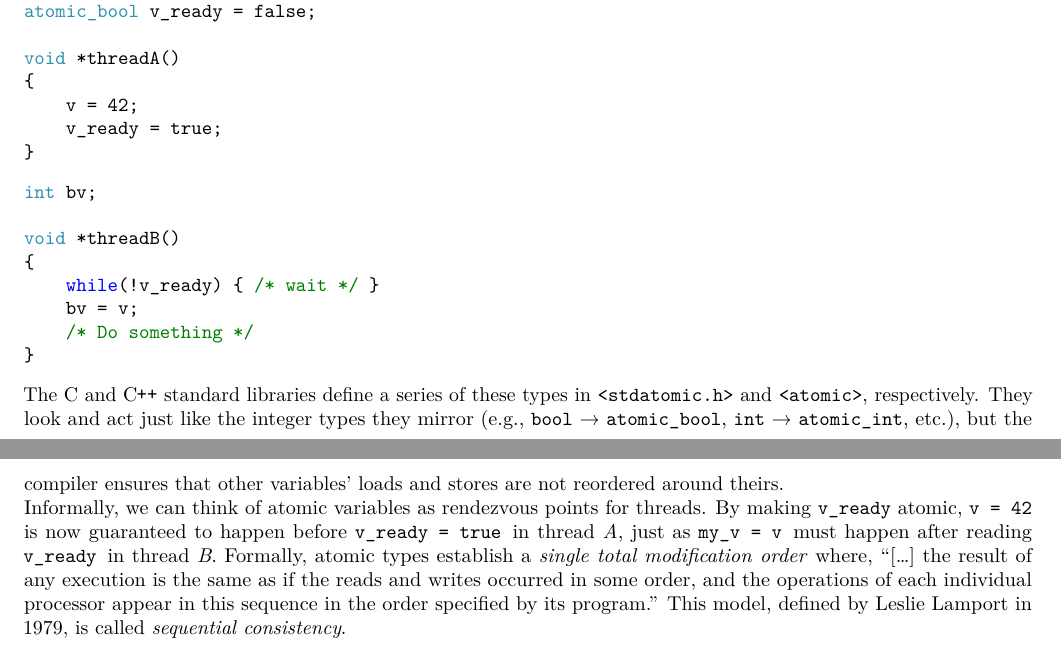
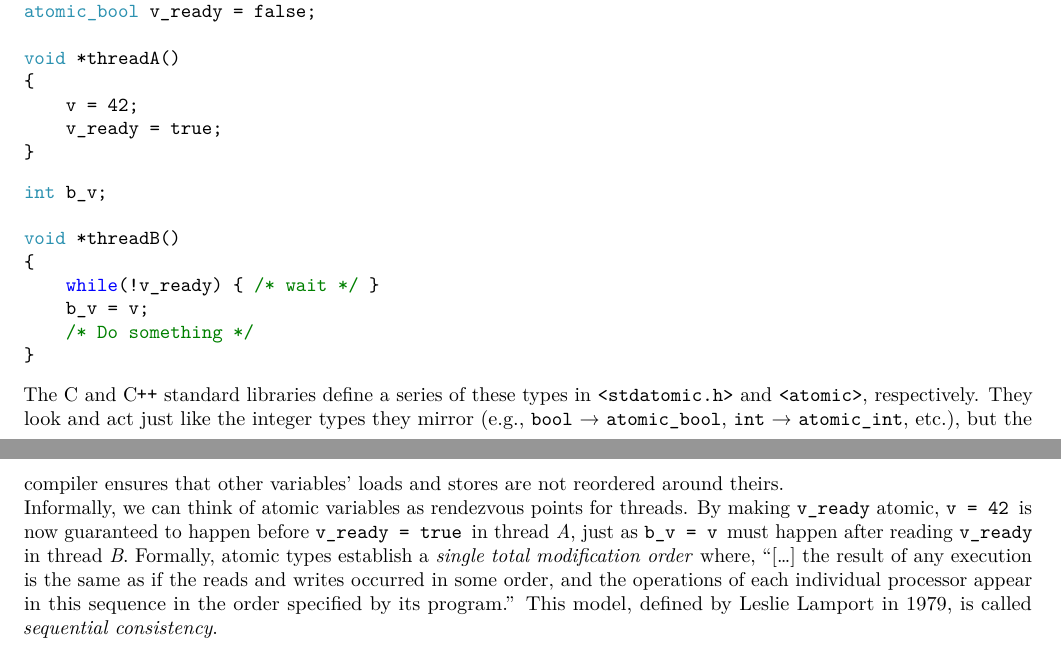
Before and after one commit to sysprog21/concurrency-primer, a LaTeX document (concurrency-primer.tex): two parts of pages 3 and 4 of 16, joined at a grey line, cut so that both start at the same text. Compiled offline with LuaLaTeX; a LaTeX package or settings file that is missing is left out.

Commit message:
Rename variable name in concurrency-primer.tex In Chapter 1 Background, renamed variable in threadB() function for clarity and consistency: - Renamed `my_v` to `b_v` in threadB().
In Chapter 2 Enforcing law and order, renamed variable in threadB()
function to improve consistency:
- Renamed `bv` to `b_v` in threadB().

```diff
--- a/concurrency-primer.tex
+++ b/concurrency-primer.tex
@@ -296,12 +296,12 @@ void *threadA()
 }
 \end{ccode}
 \begin{ccode}
-int bv;
+int b_v;
 
 void *threadB()
 {
     while(!v_ready) { /* wait */ }
-    bv = v;
+    b_v = v;
     /* Do something */
 }
 \end{ccode}
@@ -314,7 +314,7 @@ but the compiler ensures that other variables' loads and stores are not reordere
 Informally, we can think of atomic variables as rendezvous points for threads.
 By making \monobox{v\_ready} atomic,
 \monobox{v = 42}\, is now guaranteed to happen before \monobox{v\_ready = true}\, in thread~\textit{A},
-just as \monobox{my\_v = v}\, must happen after reading \monobox{v\_ready}\,
+just as \monobox{b\_v = v}\, must happen after reading \monobox{v\_ready}\,
 in thread~\textit{B}.
 Formally, atomic types establish a \textit{single total modification order} where,
 ``[\ldots] the result of any execution is the same as if the reads and writes occurred in some order, and the operations of each individual processor appear in this sequence in the order specified by its program.''
```
Also changed, not shown: concurrency-primer.tex (4 more changed lines).
